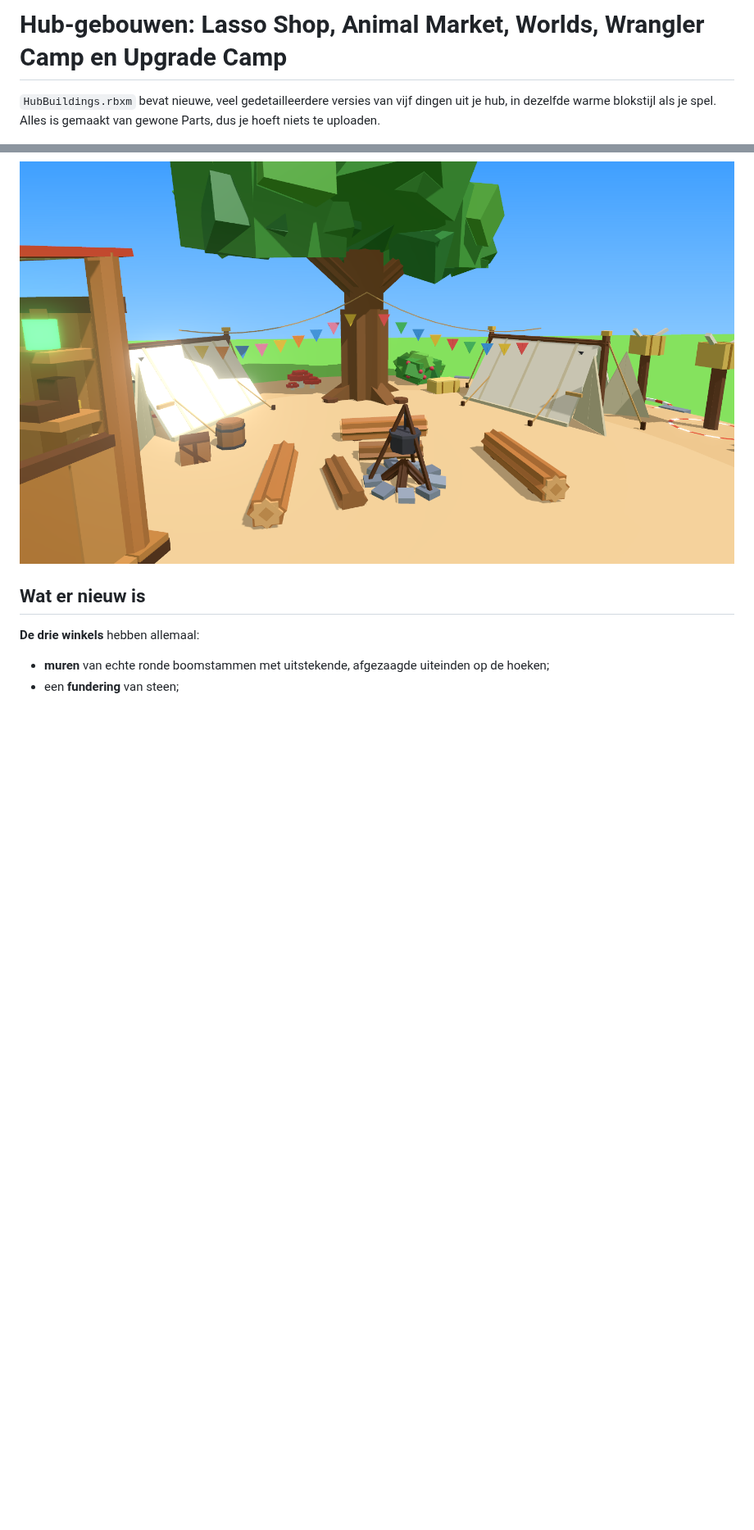
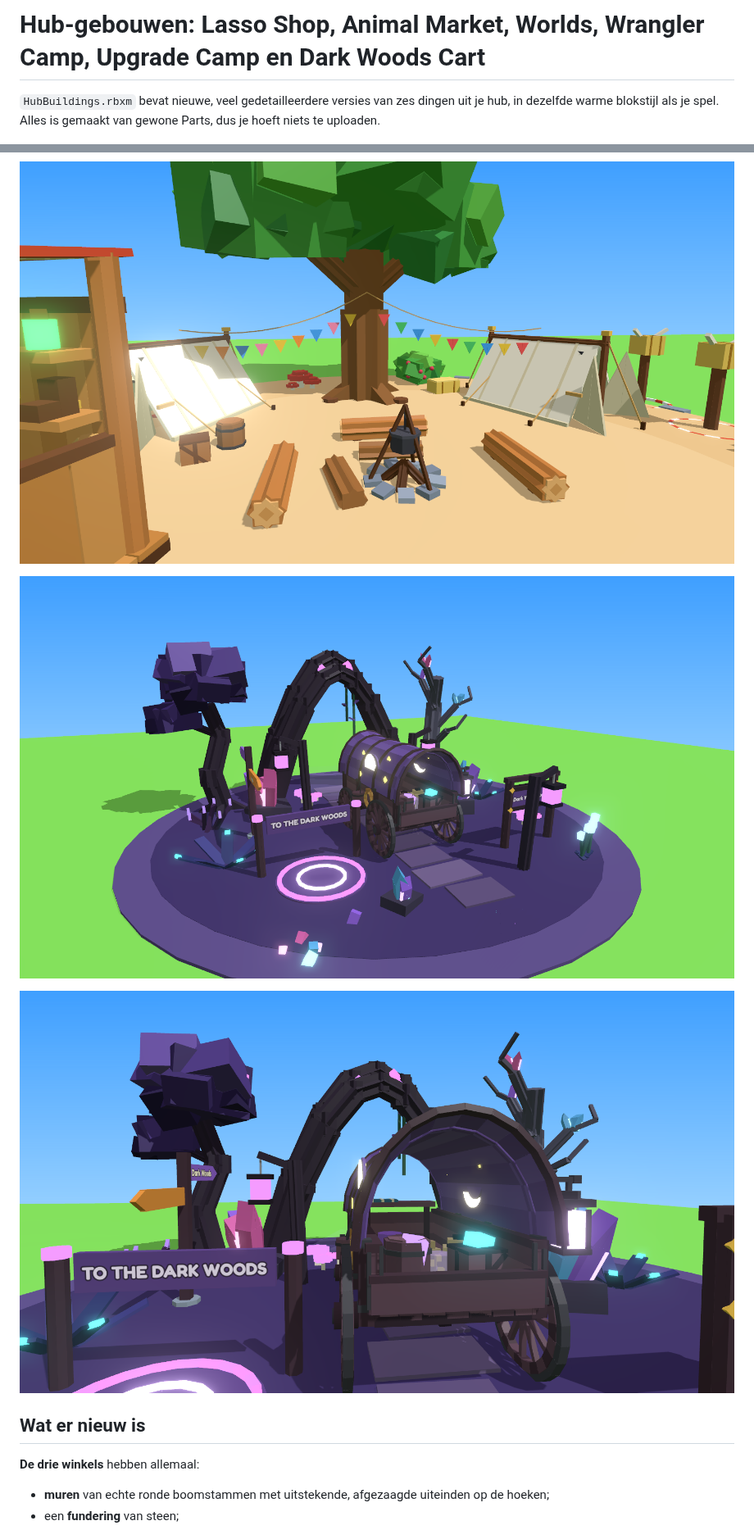
Before and after one commit to chrissiersma-cloud/roblox, a Markdown page: models/hub-buildings/README.md, 2 parts joined by grey strips. Shown at 82% size. GitHub-like rendering; pictures changed too: previews/hub_dark_woods_cart.png (added), previews/hub_dark_woods_cart_close.png (added); blank space fills up the shorter version.

```diff
--- a/models/hub-buildings/README.md
+++ b/models/hub-buildings/README.md
@@ -1,6 +1,6 @@
-# Hub-gebouwen: Lasso Shop, Animal Market, Worlds, Wrangler Camp en Upgrade Camp
+# Hub-gebouwen: Lasso Shop, Animal Market, Worlds, Wrangler Camp, Upgrade Camp en Dark Woods Cart
 
-`HubBuildings.rbxm` bevat nieuwe, veel gedetailleerdere versies van vijf dingen uit je hub, in dezelfde warme
+`HubBuildings.rbxm` bevat nieuwe, veel gedetailleerdere versies van zes dingen uit je hub, in dezelfde warme
 blokstijl als je spel. Alles is gemaakt van gewone Parts, dus je hoeft niets te uploaden.
 
 ![Lasso Shop van dichtbij](../../previews/hub_lasso_shop_front.png)
@@ -20,6 +20,10 @@ blokstijl als je spel. Alles is gemaakt van gewone Parts, dus je hoeft niets te
 ![De stand van Old Pete](../../previews/hub_upgrade_camp_booth.png)
 
 ![Het kampvuur onder de grote eik](../../previews/hub_upgrade_camp_fire.png)
+
+![Dark Woods Cart](../../previews/hub_dark_woods_cart.png)
+
+![De kar voor de wortelboog](../../previews/hub_dark_woods_cart_close.png)
 
 ## Wat er nieuw is
 
```
Also changed, not shown: other parts of models/hub-buildings/README.md (+17 -0 lines), 2 other files.
